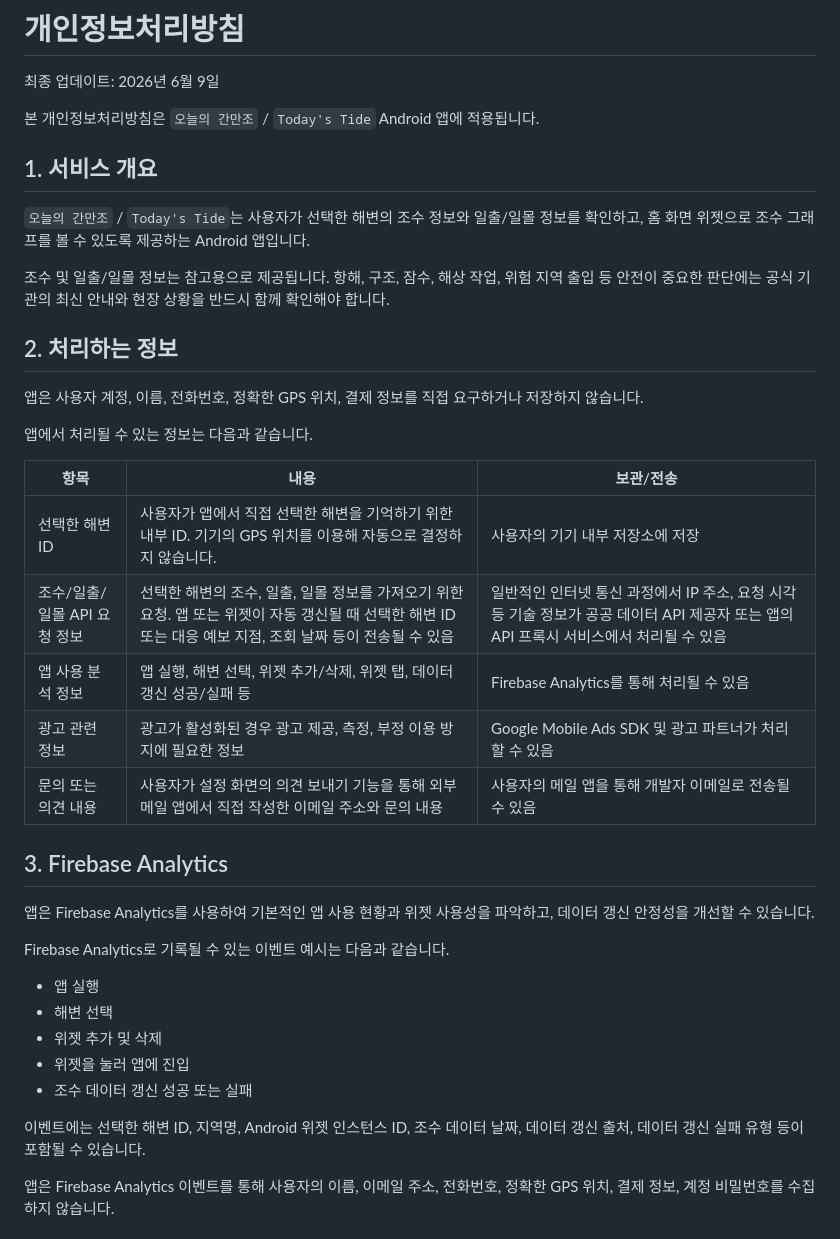
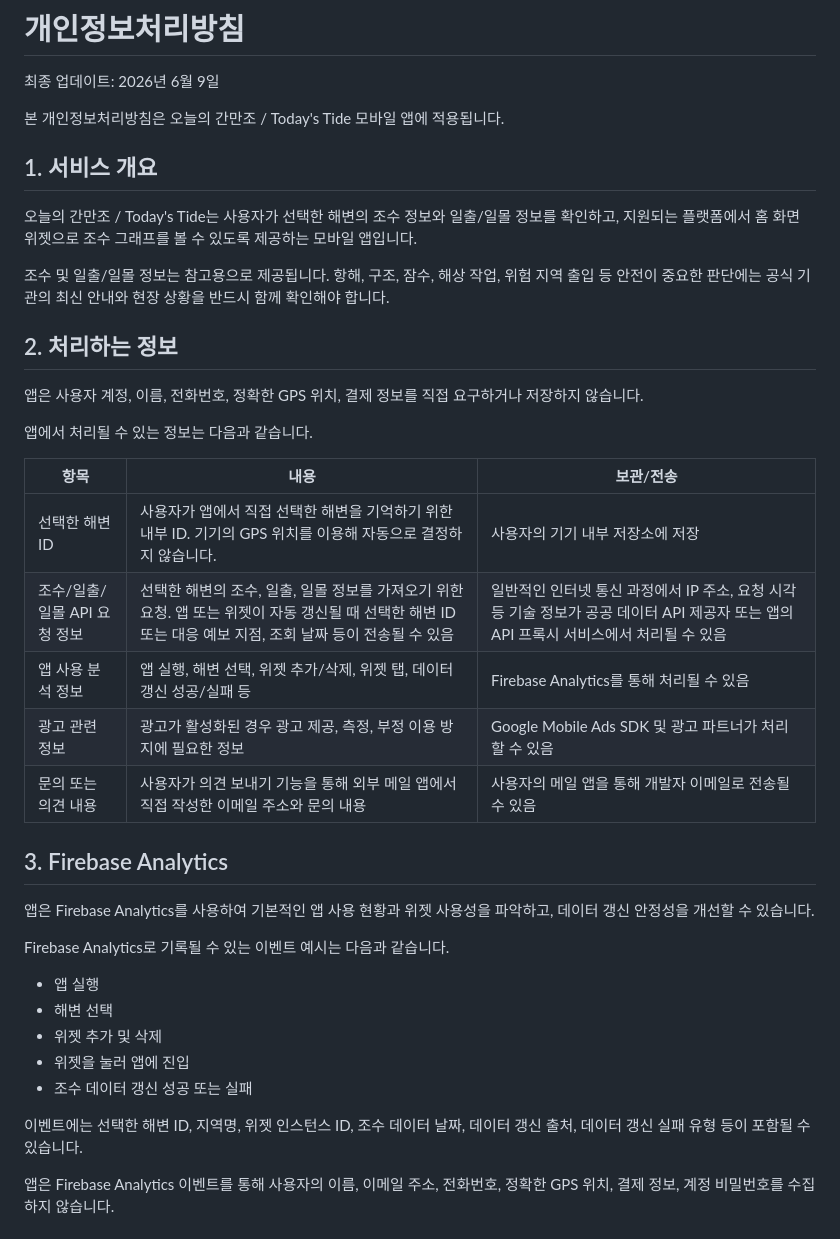
Before and after one commit to surftheoryofficial-announcement/today-tide-policy, a Markdown page: privacy-policy.md, the part around one of its changes. Drawn GitHub-style.

```diff
--- a/privacy-policy.md
+++ b/privacy-policy.md
@@ -2,11 +2,11 @@
 
 최종 업데이트: 2026년 6월 9일
 
-본 개인정보처리방침은 `오늘의 간만조` / `Today's Tide` Android 앱에 적용됩니다.
+본 개인정보처리방침은 오늘의 간만조 / Today's Tide 모바일 앱에 적용됩니다.
 
 ## 1. 서비스 개요
 
-`오늘의 간만조` / `Today's Tide`는 사용자가 선택한 해변의 조수 정보와 일출/일몰 정보를 확인하고, 홈 화면 위젯으로 조수 그래프를 볼 수 있도록 제공하는 Android 앱입니다.
+오늘의 간만조 / Today's Tide는 사용자가 선택한 해변의 조수 정보와 일출/일몰 정보를 확인하고, 지원되는 플랫폼에서 홈 화면 위젯으로 조수 그래프를 볼 수 있도록 제공하는 모바일 앱입니다.
 
 조수 및 일출/일몰 정보는 참고용으로 제공됩니다. 항해, 구조, 잠수, 해상 작업, 위험 지역 출입 등 안전이 중요한 판단에는 공식 기관의 최신 안내와 현장 상황을 반드시 함께 확인해야 합니다.
 
@@ -17,12 +17,12 @@
 앱에서 처리될 수 있는 정보는 다음과 같습니다.
 
 | 항목 | 내용 | 보관/전송 |
-|---|---|---|
+| --- | --- | --- |
 | 선택한 해변 ID | 사용자가 앱에서 직접 선택한 해변을 기억하기 위한 내부 ID. 기기의 GPS 위치를 이용해 자동으로 결정하지 않습니다. | 사용자의 기기 내부 저장소에 저장 |
 | 조수/일출/일몰 API 요청 정보 | 선택한 해변의 조수, 일출, 일몰 정보를 가져오기 위한 요청. 앱 또는 위젯이 자동 갱신될 때 선택한 해변 ID 또는 대응 예보 지점, 조회 날짜 등이 전송될 수 있음 | 일반적인 인터넷 통신 과정에서 IP 주소, 요청 시각 등 기술 정보가 공공 데이터 API 제공자 또는 앱의 API 프록시 서비스에서 처리될 수 있음 |
 | 앱 사용 분석 정보 | 앱 실행, 해변 선택, 위젯 추가/삭제, 위젯 탭, 데이터 갱신 성공/실패 등 | Firebase Analytics를 통해 처리될 수 있음 |
 | 광고 관련 정보 | 광고가 활성화된 경우 광고 제공, 측정, 부정 이용 방지에 필요한 정보 | Google Mobile Ads SDK 및 광고 파트너가 처리할 수 있음 |
-| 문의 또는 의견 내용 | 사용자가 설정 화면의 의견 보내기 기능을 통해 외부 메일 앱에서 직접 작성한 이메일 주소와 문의 내용 | 사용자의 메일 앱을 통해 개발자 이메일로 전송될 수 있음 |
+| 문의 또는 의견 내용 | 사용자가 의견 보내기 기능을 통해 외부 메일 앱에서 직접 작성한 이메일 주소와 문의 내용 | 사용자의 메일 앱을 통해 개발자 이메일로 전송될 수 있음 |
 
 ## 3. Firebase Analytics
 
@@ -36,7 +36,7 @@ Firebase Analytics로 기록될 수 있는 이벤트 예시는 다음과 같습
 - 위젯을 눌러 앱에 진입
 - 조수 데이터 갱신 성공 또는 실패
 
-이벤트에는 선택한 해변 ID, 지역명, Android 위젯 인스턴스 ID, 조수 데이터 날짜, 데이터 갱신 출처, 데이터 갱신 실패 유형 등이 포함될 수 있습니다.
+이벤트에는 선택한 해변 ID, 지역명, 위젯 인스턴스 ID, 조수 데이터 날짜, 데이터 갱신 출처, 데이터 갱신 실패 유형 등이 포함될 수 있습니다.
 
 앱은 Firebase Analytics 이벤트를 통해 사용자의 이름, 이메일 주소, 전화번호, 정확한 GPS 위치, 결제 정보, 계정 비밀번호를 수집하지 않습니다.
 
```
Also changed, not shown: other parts of privacy-policy.md (+11 -8 lines).
